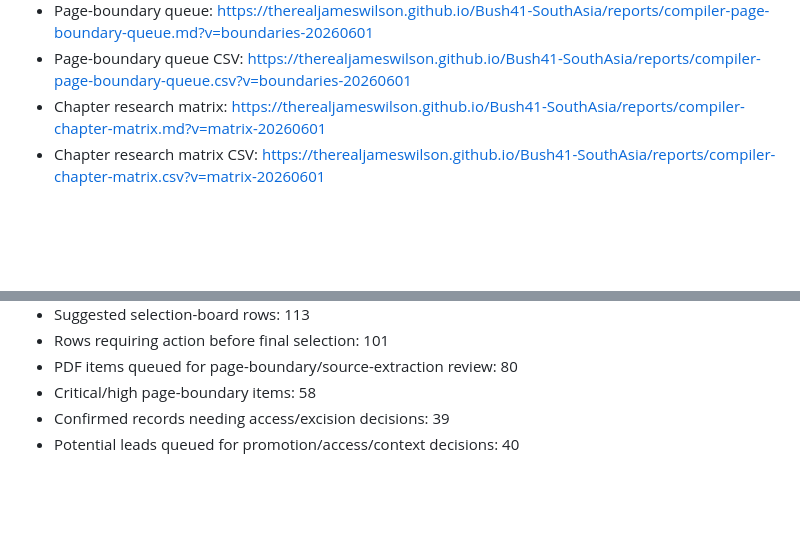
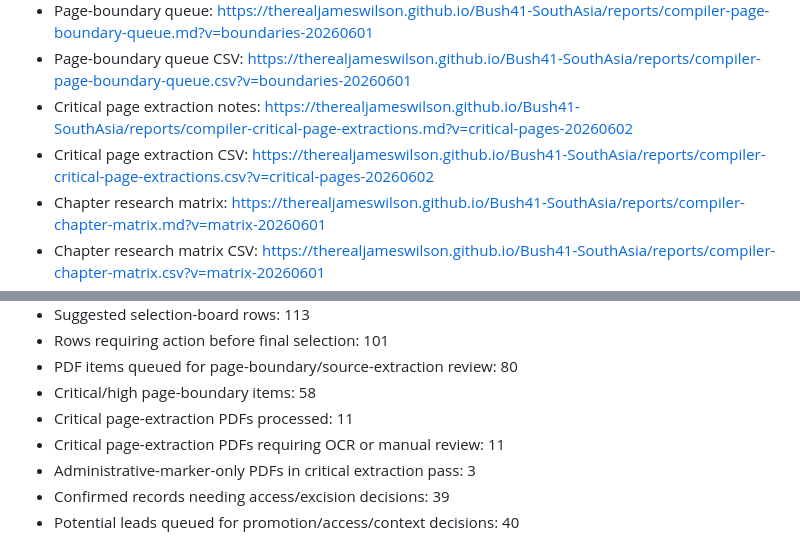
Before and after one commit to therealjameswilson/Bush41-SouthAsia, a Markdown page: reports/compiler-quickstart.md, 2 parts joined by grey strips. GitHub-like rendering; blank space fills up the shorter version.

```diff
--- a/reports/compiler-quickstart.md
+++ b/reports/compiler-quickstart.md
@@ -18,6 +18,8 @@ Generated: 2026-06-01
 - Selection board CSV: https://therealjameswilson.github.io/Bush41-SouthAsia/reports/compiler-selection-board.csv?v=selection-20260601
 - Page-boundary queue: https://therealjameswilson.github.io/Bush41-SouthAsia/reports/compiler-page-boundary-queue.md?v=boundaries-20260601
 - Page-boundary queue CSV: https://therealjameswilson.github.io/Bush41-SouthAsia/reports/compiler-page-boundary-queue.csv?v=boundaries-20260601
+- Critical page extraction notes: https://therealjameswilson.github.io/Bush41-SouthAsia/reports/compiler-critical-page-extractions.md?v=critical-pages-20260602
+- Critical page extraction CSV: https://therealjameswilson.github.io/Bush41-SouthAsia/reports/compiler-critical-page-extractions.csv?v=critical-pages-20260602
 - Chapter research matrix: https://therealjameswilson.github.io/Bush41-SouthAsia/reports/compiler-chapter-matrix.md?v=matrix-20260601
 - Chapter research matrix CSV: https://therealjameswilson.github.io/Bush41-SouthAsia/reports/compiler-chapter-matrix.csv?v=matrix-20260601
 - Persons authority audit: https://therealjameswilson.github.io/Bush41-SouthAsia/reports/compiler-persons-authority.md?v=persons-20260601
@@ -53,6 +55,9 @@ Generated: 2026-06-01
 - Rows requiring action before final selection: 101
 - PDF items queued for page-boundary/source-extraction review: 80
 - Critical/high page-boundary items: 58
+- Critical page-extraction PDFs processed: 11
+- Critical page-extraction PDFs requiring OCR or manual review: 11
+- Administrative-marker-only PDFs in critical extraction pass: 3
 - Confirmed records needing access/excision decisions: 39
 - Potential leads queued for promotion/access/context decisions: 40
 
```
Also changed, not shown: other parts of reports/compiler-quickstart.md (+1 -1 lines), README.md (+17 -1 lines).
